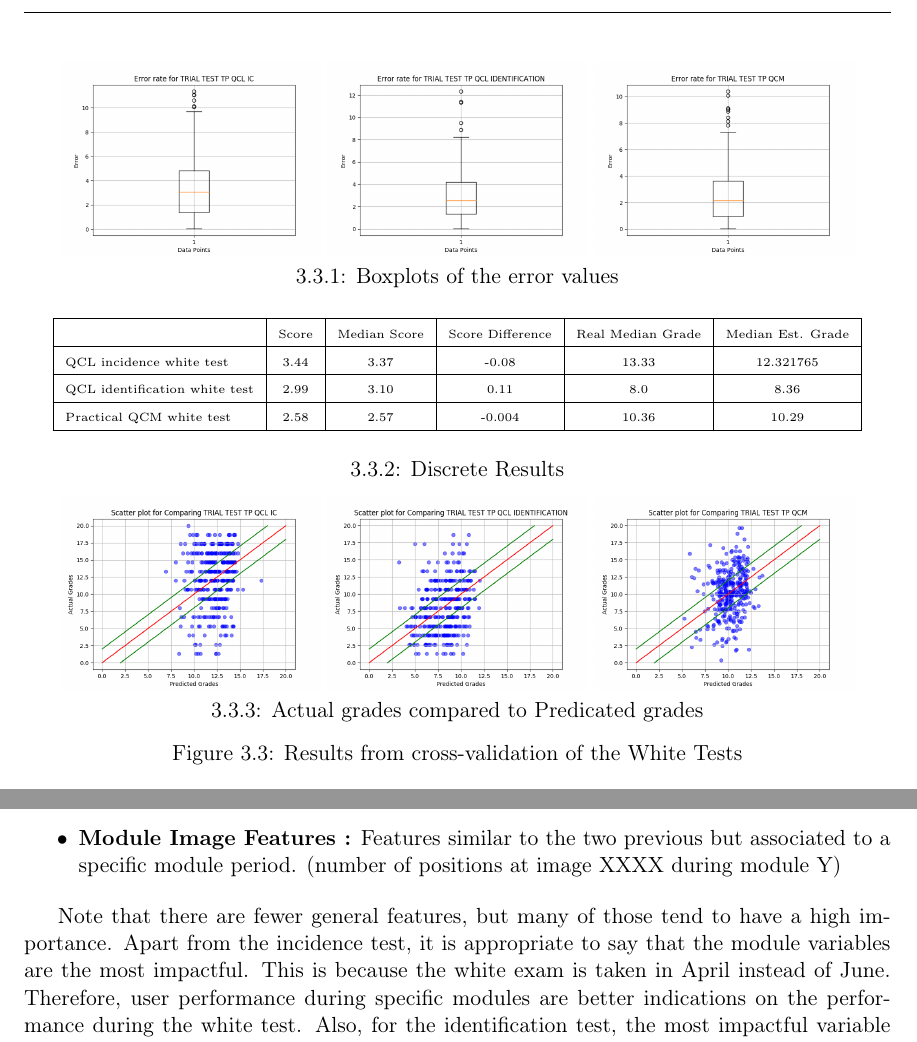
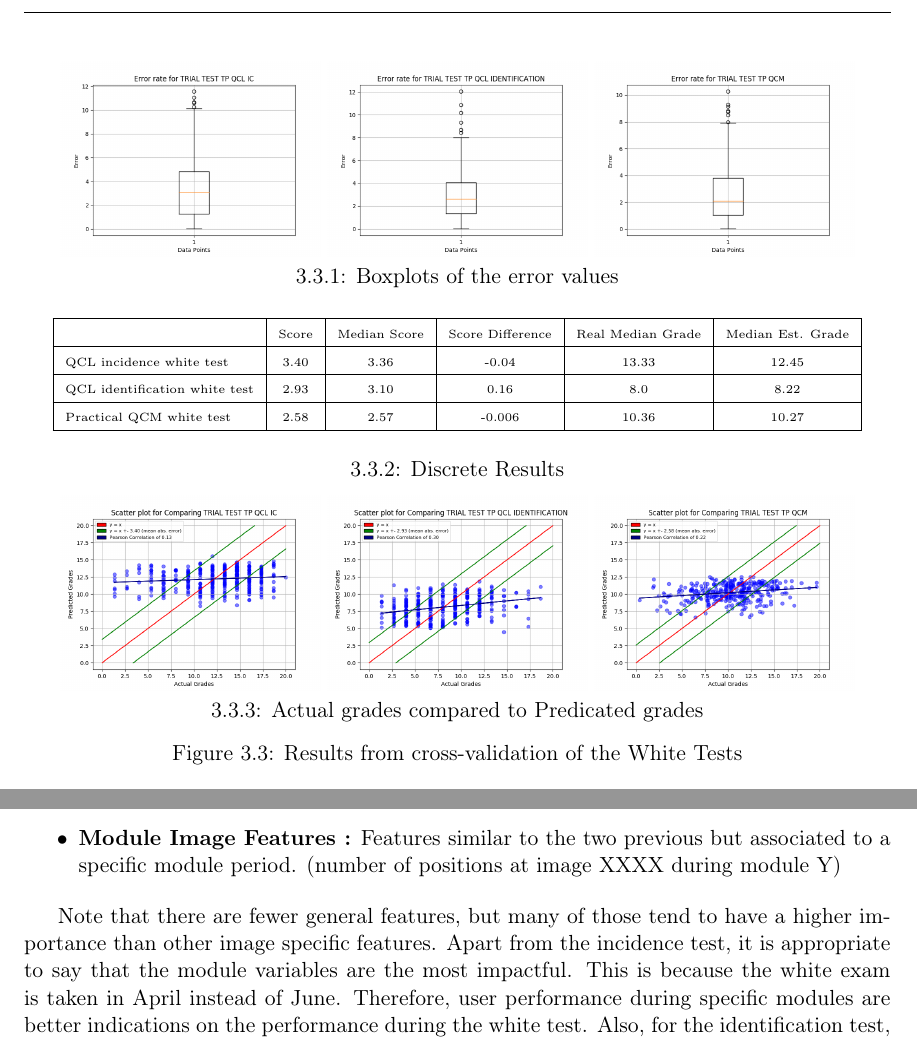
Before and after one commit to lvanhee42/Master-Thesis, a LaTeX thesis (report/main.tex): two parts of pages 48 and 50 of 82, joined at a grey line, cut so that both start at the same text. Compiled offline with pdfLaTeX.

Commit message:
corrected trial tests

```diff
--- a/report/main.tex
+++ b/report/main.tex
@@ -1559,9 +1559,9 @@ a user during the module's time period. \\
       \hline
       & \tiny{Score} & \tiny{Median Score} & \tiny{Score Difference} & \tiny{Real Median Grade} & \tiny{Median Est.
       Grade}\\ \hline
-      \tiny{QCL incidence white test} & \tiny{3.44} & \tiny{3.37} & \tiny{-0.08} & \tiny{13.33} & \tiny{12.321765}\\ \hline
-      \tiny{QCL identification white test} & \tiny{2.99} & \tiny{3.10} & \tiny{0.11} & \tiny{8.0} & \tiny{8.36}\\ \hline
-      \tiny{Practical QCM white test} & \tiny{2.58} & \tiny{2.57} & \tiny{-0.004} & \tiny{10.36} & \tiny{10.29}\\
+      \tiny{QCL incidence white test} & \tiny{3.40} & \tiny{3.36} & \tiny{-0.04} & \tiny{13.33} & \tiny{12.45}\\ \hline
+      \tiny{QCL identification white test} & \tiny{2.93} & \tiny{3.10} & \tiny{0.16} & \tiny{8.0} & \tiny{8.22}\\ \hline
+      \tiny{Practical QCM white test} & \tiny{2.58} & \tiny{2.57} & \tiny{-0.006} & \tiny{10.36} & \tiny{10.27}\\
       \hline
       \end{tabular}\\
       \vspace{0.5cm}
@@ -1626,7 +1626,7 @@ a user during the module's time period. \\
     \item[\textbullet] \textbf{Module Image Features :} Features similar to the two previous but associated to a specific module period. (number of positions at image XXXX during module Y)
     \end{itemize}
 
-    Note that there are fewer general features, but many of those tend to have a high importance.
+    Note that there are fewer general features, but many of those tend to have a higher importance than other image specific features.
     Apart from the incidence test, it is appropriate to say that the module variables are the most impactful.
     This is because the white exam is taken in April instead of June.
     Therefore, user performance during specific modules are better indications on the performance during the white test.
```
Also changed, not shown: report/plots/cv_boxplot_TRIAL_TEST_TP_QCL_IC_2018-04-27_14_35_12.png, report/plots/cv_boxplot_TRIAL_TEST_TP_QCL_IDENTIFICATION_2018-04-27_14_31_56.png, report/plots/cv_boxplot_TRIAL_TEST_TP_QCM_2018-04-27_17_16_59.png, report/plots/cv_comp_TRIAL_TEST_TP_QCL_IC_2018-04-27_14_35_12.png, report/plots/cv_comp_TRIAL_TEST_TP_QCL_IDENTIFICATION_2018-04-27_14_31_55.png, report/plots/cv_comp_TRIAL_TEST_TP_QCM_2018-04-27_17_16_59.png, report/plots/im_importance_TRIAL_TEST_TP_QCL_IC_2018-04-29_14_31_20.png, report/plots/im_importance_TRIAL_TEST_TP_QCL_IDENTIFICATION_2018-04-29_14_28_06.png, report/plots/im_importance_TRIAL_TEST_TP_QCM_2018-04-29_14_34_19.png, report/plots/var_importance_TRIAL_TEST_TP_QCL_IC_2018-04-29_14_31_17.png, report/plots/var_importance_TRIAL_TEST_TP_QCL_IDENTIFICATION_2018-04-29_14_28_02.png, report/plots/var_importance_TRIAL_TEST_TP_QCM_2018-04-29_14_34_16.png, report/main.tex (4 more changed lines).
